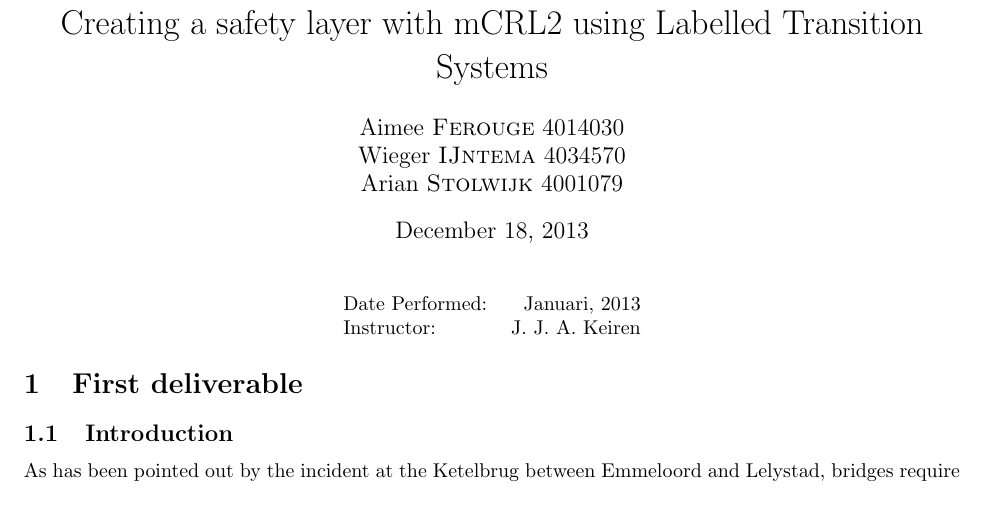
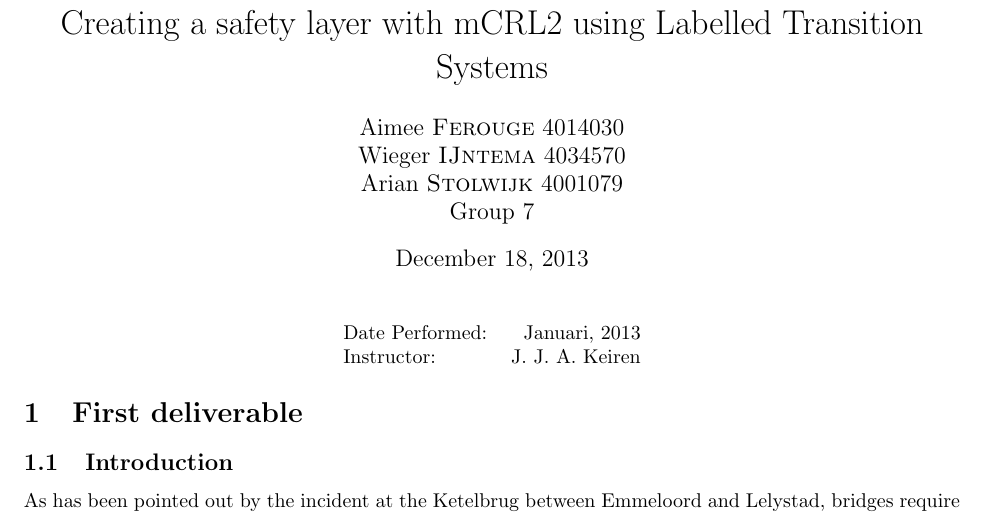
Before and after one commit to aferouge/SV, a LaTeX document (Report_SV.tex): part of page 1 of 4, cut so that both start at the same text. Compiled offline with pdfLaTeX.

Commit message:
Add Group number

```diff
--- a/Report_SV.tex
+++ b/Report_SV.tex
@@ -30,9 +30,14 @@
 %	DOCUMENT INFORMATION
 %----------------------------------------------------------------------------------------
 
-\title{Report System Validation Project \\ Modeling a Bridge's Control System\\ Creating a safety layer with mCRL2 using Labelled Transition Systems} % Title
+\title{Report System Validation Project \\
+  Modeling a Bridge's Control System\\
+  Creating a safety layer with mCRL2 using Labelled Transition Systems} % Title
 
-\author{Aimee \textsc{Ferouge} 4014030 \\Wieger \textsc{IJntema} 4034570 \\Arian \textsc{Stolwijk} 4001079} % Author name
+\author{Aimee \textsc{Ferouge} 4014030 \\
+  Wieger \textsc{IJntema} 4034570 \\
+  Arian \textsc{Stolwijk} 4001079 \\
+  Group 7} % Author name
 
 \date{\today} % Date for the report
 
```
Also changed, not shown: Report_SV.tex (1 more changed lines).
